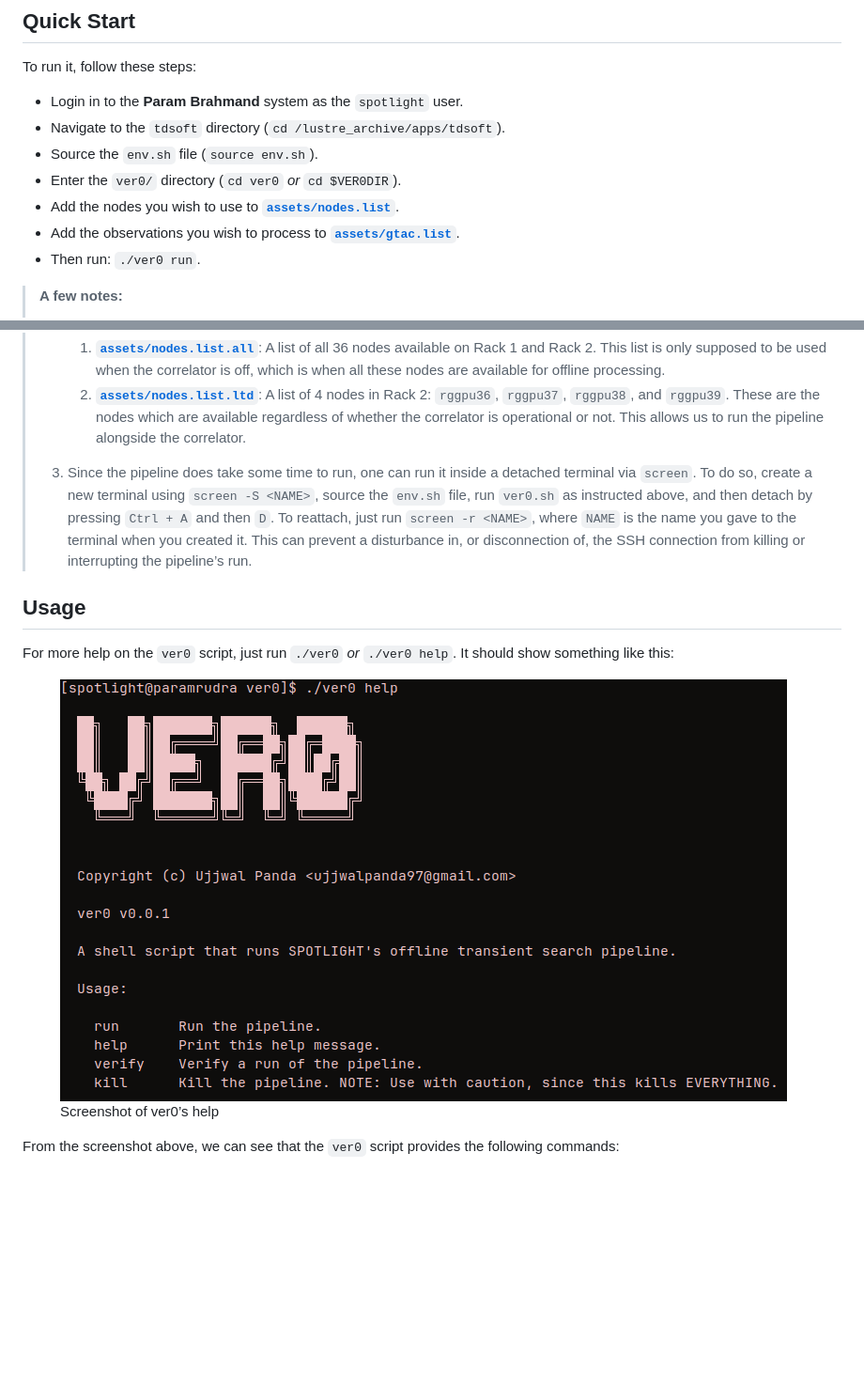
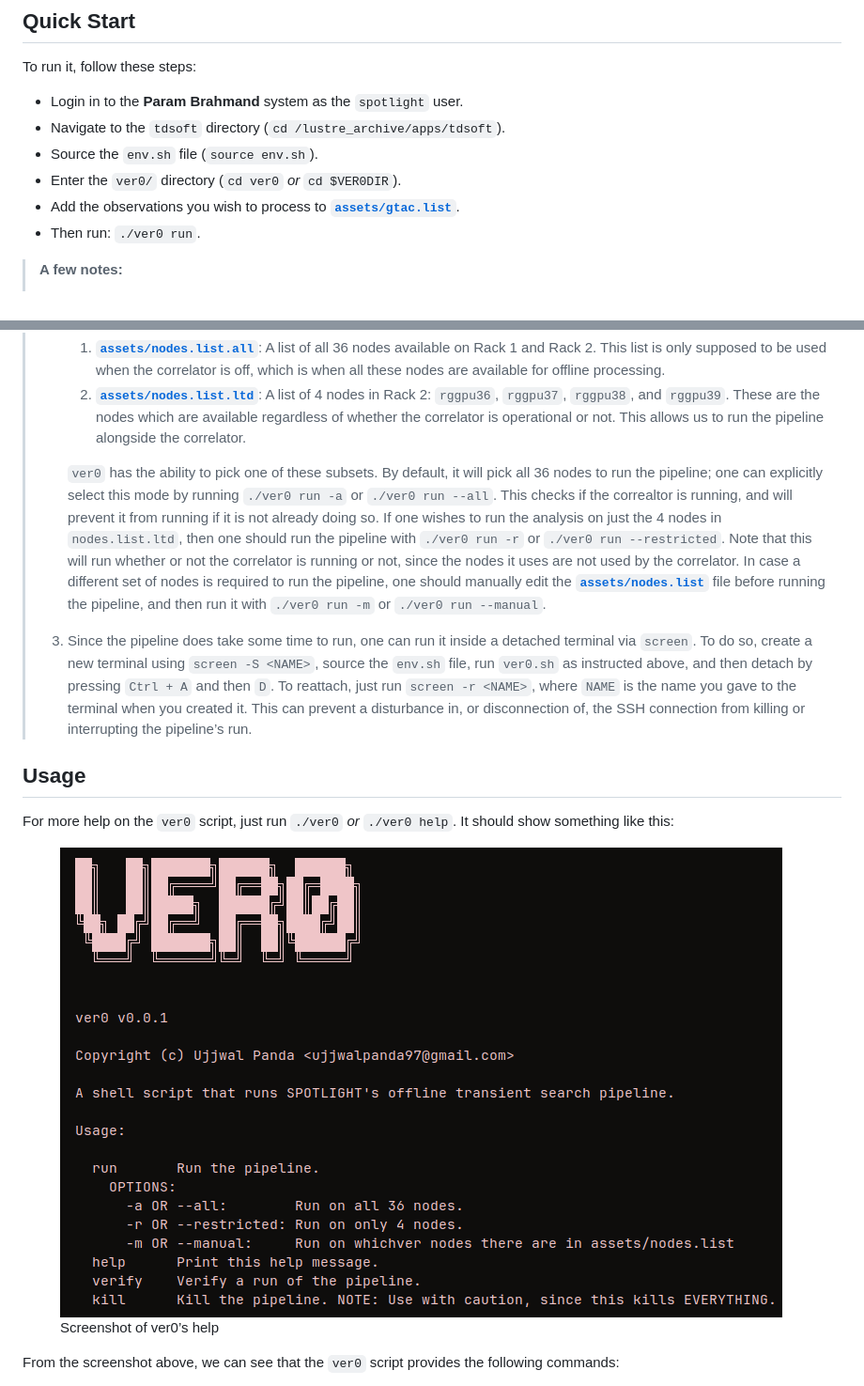
Before and after one commit to nsmspotlight/ver0, a Markdown page: README.md, 2 parts joined by grey strips. Shown: that part at 94% size. GitHub-like rendering; pictures changed too: figures/screenshot1.png; blank space fills up the shorter version.

Commit message:
📝 Update documentation again.

```diff
--- a/README.md
+++ b/README.md
@@ -17,8 +19,6 @@ To run it, follow these steps:
     (`cd /lustre_archive/apps/tdsoft`).
 -   Source the `env.sh` file (`source env.sh`).
 -   Enter the `ver0/` directory (`cd ver0` *or* `cd $VER0DIR`).
--   Add the nodes you wish to use to
-    [**`assets/nodes.list`**](./assets/nodes.list).
 -   Add the observations you wish to process to
     [**`assets/gtac.list`**](./assets/gtac.list).
 -   Then run: `./ver0 run`.
@@ -45,6 +45,21 @@ To run it, follow these steps:
 >         `rggpu39`. These are the nodes which are available regardless
 >         of whether the correlator is operational or not. This allows
 >         us to run the pipeline alongside the correlator.
+>
+>     `ver0` has the ability to pick one of these subsets. By default,
+>     it will pick all 36 nodes to run the pipeline; one can explicitly
+>     select this mode by running `./ver0 run -a` or `./ver0 run --all`.
+>     This checks if the correaltor is running, and will prevent it from
+>     running if it is not already doing so. If one wishes to run the
+>     analysis on just the 4 nodes in `nodes.list.ltd`, then one should
+>     run the pipeline with `./ver0 run -r` or
+>     `./ver0 run --restricted`. Note that this will run whether or not
+>     the correlator is running or not, since the nodes it uses are not
+>     used by the correlator. In case a different set of nodes is
+>     required to run the pipeline, one should manually edit the
+>     [**`assets/nodes.list`**](./assets/nodes.list) file before running
+>     the pipeline, and then run it with `./ver0 run -m` or
+>     `./ver0 run --manual`.
 >
 > 3.  Since the pipeline does take some time to run, one can run it
 >     inside a detached terminal via `screen`. To do so, create a new
```
Also changed, not shown: other parts of README.md (+2 -0 lines), 2 other files.
